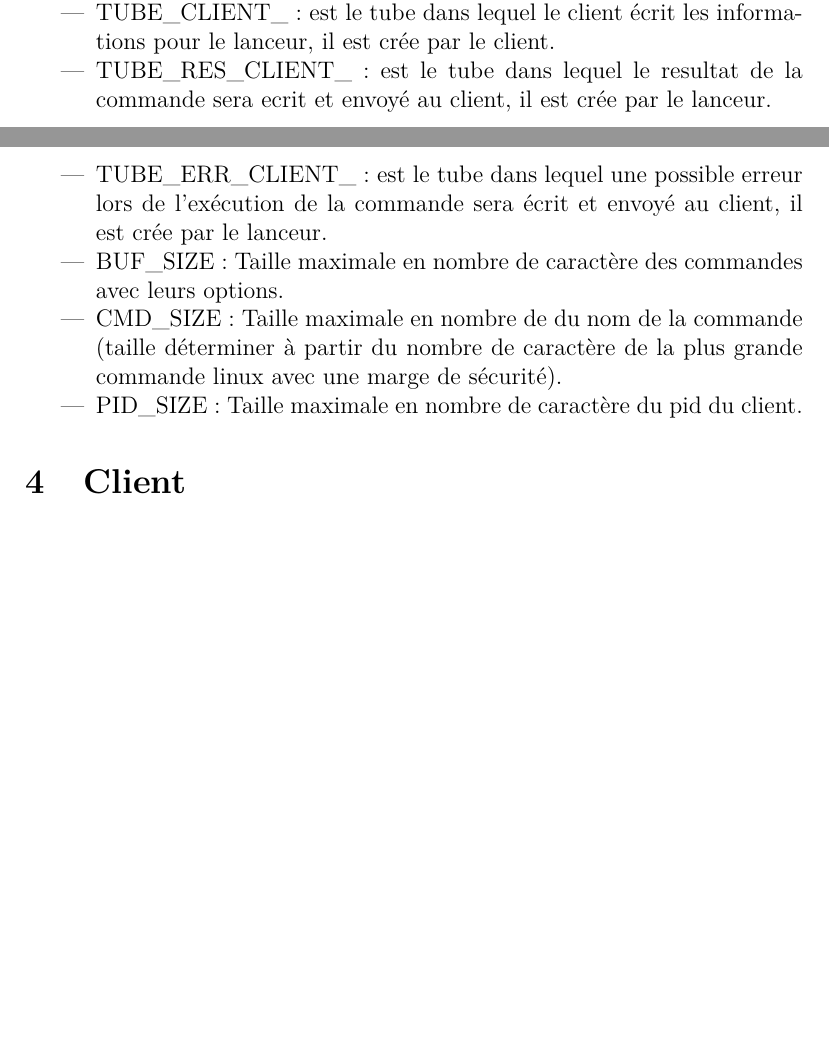
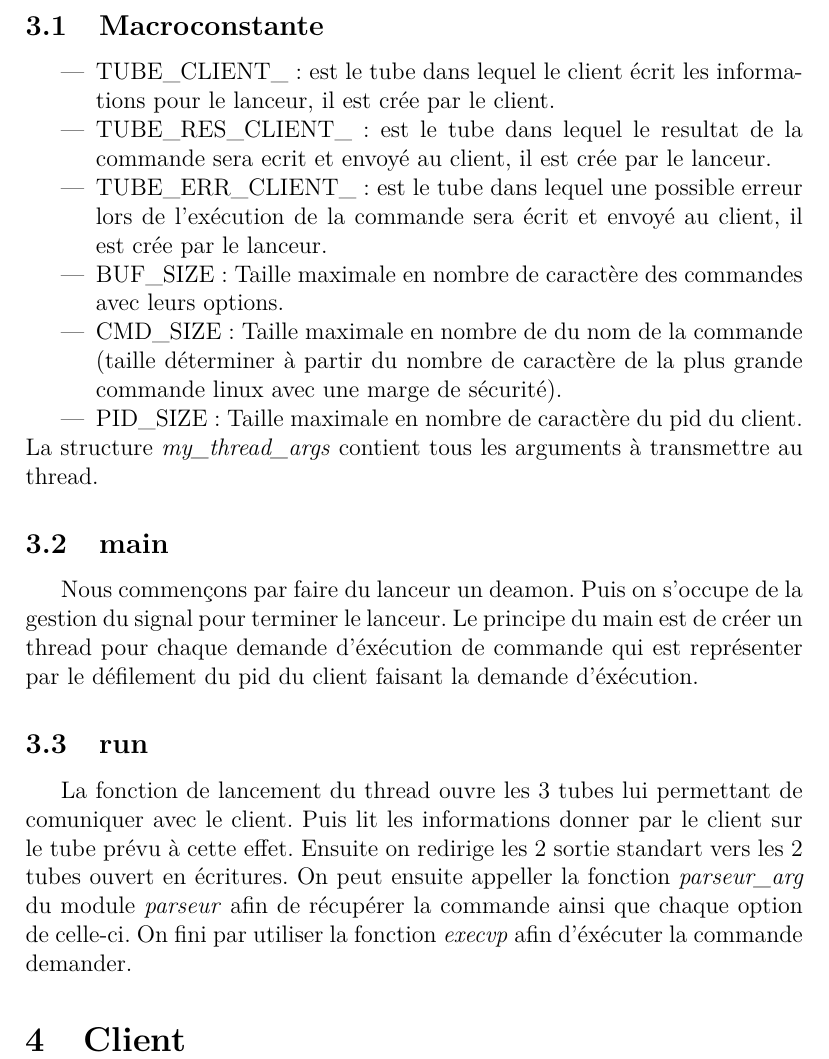
Before and after one commit to Odeez24/Launcher-command, a LaTeX document (rapport/rapport.tex): two parts of pages 2 and 3 of 3 before the commit and part of page 3 of 3 after it, the two joined at a grey line, cut at the place of the change, the shorter picture padded with empty space. Compiled offline with pdfLaTeX.

Commit message:
V 0.9.2
Changement mineur du code + suite du rapport

```diff
--- a/rapport/rapport.tex
+++ b/rapport/rapport.tex
@@ -44,23 +46,49 @@ entre le lanceur et le client. Cette norme veut que le nom d'un tube soit une
 chaîne de caractère qui
 définit l'utilité du tube suivit du pid du client afin que chaque client
 possède des tube qui lui sont propres.
+\subsection{Macroconstante}
 \begin{itemize}
       \item TUBE\_CLIENT\_: est le tube dans lequel le client écrit les
             informations
             pour le lanceur, il est crée par le client.
-  \item TUBE\_RES\_CLIENT\_: est le tube dans lequel le resultat de la commande
+      \item TUBE\_RES\_CLIENT\_: est le tube dans lequel le resultat de la
+            commande
             sera ecrit et envoyé au client, il est crée par le lanceur.
-  \item TUBE\_ERR\_CLIENT\_: est le tube dans lequel une possible erreur lors
-        de l'exécution de la commande sera écrit et envoyé au client, il est
+      \item TUBE\_ERR\_CLIENT\_: est le tube dans lequel une possible erreur
+            lors
+            de l'exécution de la commande sera écrit et envoyé au client, il
+            est
             crée par le lanceur.
-  \item BUF\_SIZE: Taille maximale en nombre de caractère des commandes avec
+      \item BUF\_SIZE: Taille maximale en nombre de caractère des commandes
+            avec
             leurs options.
       \item CMD\_SIZE: Taille maximale en nombre de  du nom de la commande
-        (taille déterminer à partir du nombre de caractère de la plus grande
+            (taille déterminer à partir du nombre de caractère de la plus
+            grande
             commande
             linux avec une marge de sécurité).
       \item PID\_SIZE: Taille maximale en nombre de caractère du pid du client.
 \end{itemize}
+La structure \textit{my\_thread\_args} contient tous les arguments à
+transmettre au thread.
+\subsection{main}
+Nous commençons par faire du lanceur un deamon. Puis on s'occupe de la gestion
+du signal pour
+terminer le lanceur.
+Le principe du main est de créer un thread pour chaque demande d'éxécution de
+commande qui est représenter par le défilement du pid du client faisant la
+demande d'éxécution.
+\subsection{run}
+La fonction de lancement du thread ouvre les 3 tubes lui permettant de
+comuniquer
+avec le client. Puis lit les informations donner par le client sur le tube
+prévu
+à cette effet. Ensuite on redirige les 2 sortie standart vers les 2 tubes
+ouvert en écritures. On peut ensuite appeller la fonction \textit{parseur\_arg}
+du module \textit{parseur} afin de récupérer la commande ainsi que chaque
+option de celle-ci. On fini par utiliser la fonction \textit{execvp} afin
+d'éxécuter la commande demander.
+
 \section{Client}
 
 \end{document}
```
Also changed, not shown: rapport/rapport.pdf, rapport/rapport.tex (6 more changed lines), 3 other files. Lines whose indentation alone changed are shown as unchanged.
